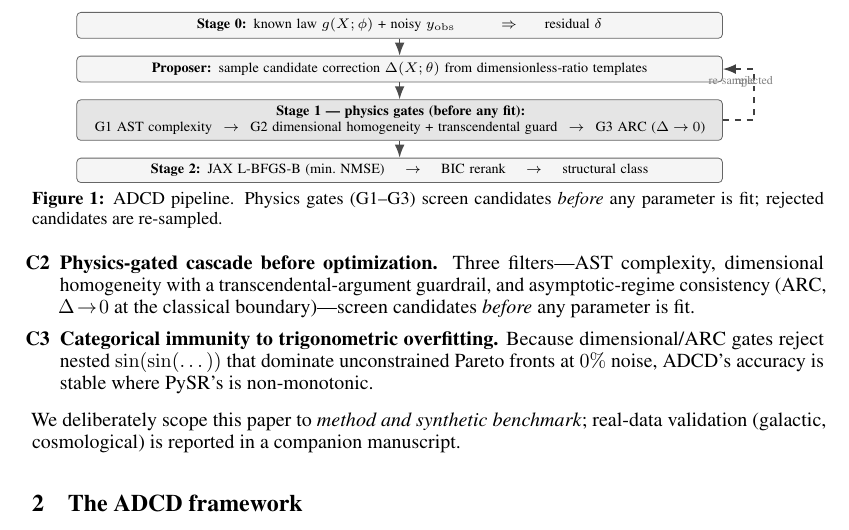
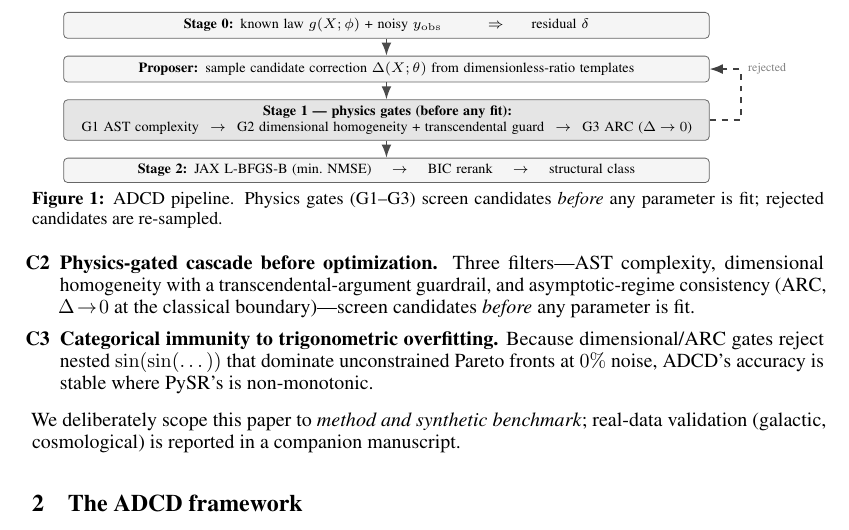
Before and after one commit to apiprdt/PhysicsPaper, a LaTeX paper (paper/workshop/main.tex): part of page 2 of 4, cut so that both start at the same text. Compiled offline with pdfLaTeX.

Commit message:
fix(paper): merge colliding arrow labels into single 'rejected' label

```diff
--- a/paper/workshop/main.tex
+++ b/paper/workshop/main.tex
@@ -100,8 +100,7 @@ Under noise, flexible wrong-class expressions can achieve lower NMSE than the tr
 \path[line] (prop) -- (g);
 \path[line] (g)    -- (opt);
 % rejected candidates loop back to the proposer, routed clear of all boxes
-\path[fb] (g.east) -- ++(0.55,0) |- node[font=\tiny,gray,above,pos=0.25]{rejected}
-                                 node[font=\tiny,gray,below,pos=0.85]{re-sample} (prop.east);
+\path[fb] (g.east) -- ++(0.55,0) |- node[font=\tiny,gray,right,pos=0.5]{rejected} (prop.east);
 \end{tikzpicture}
 \caption{ADCD pipeline. Physics gates (G1--G3) screen candidates \emph{before} any parameter is fit; rejected candidates are re-sampled.}
 \label{fig:pipeline}
```
Also changed, not shown: paper/workshop/main.pdf.
